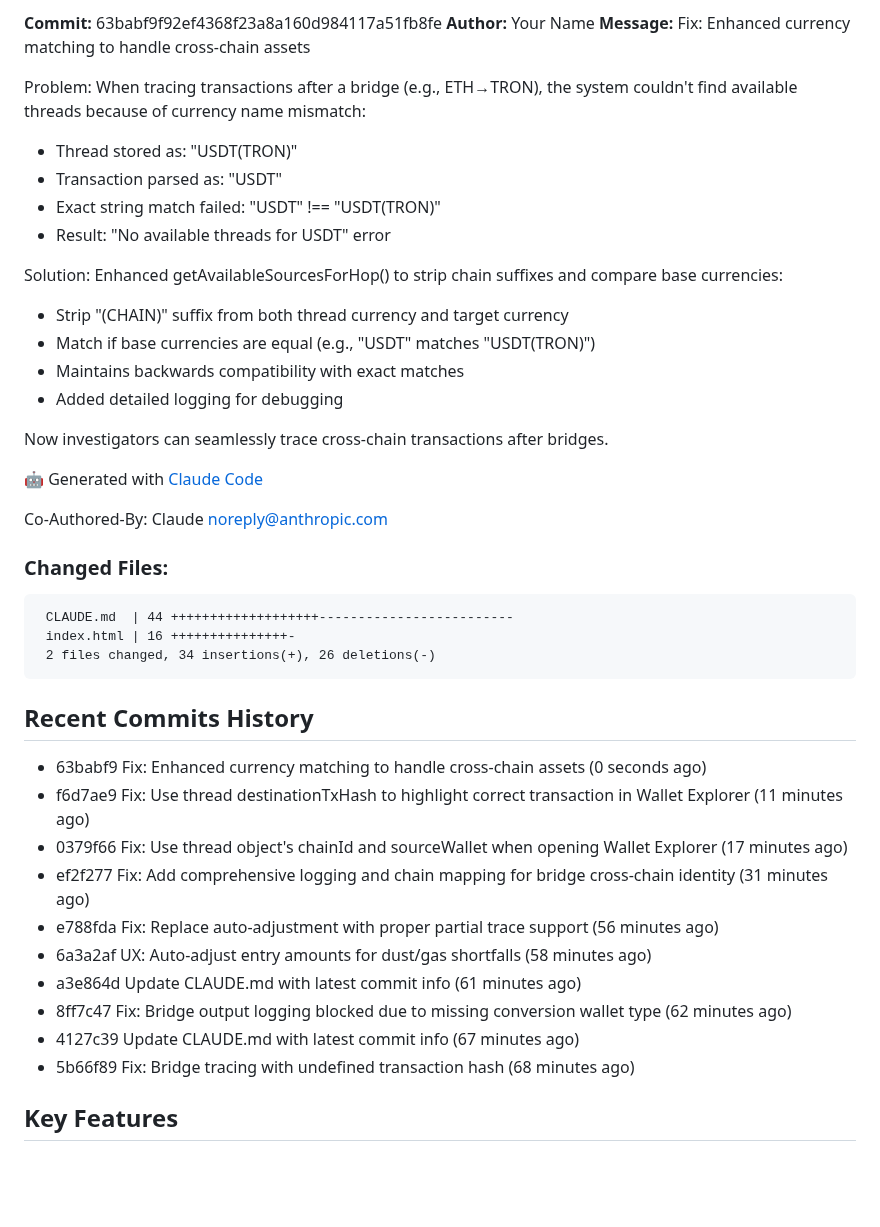
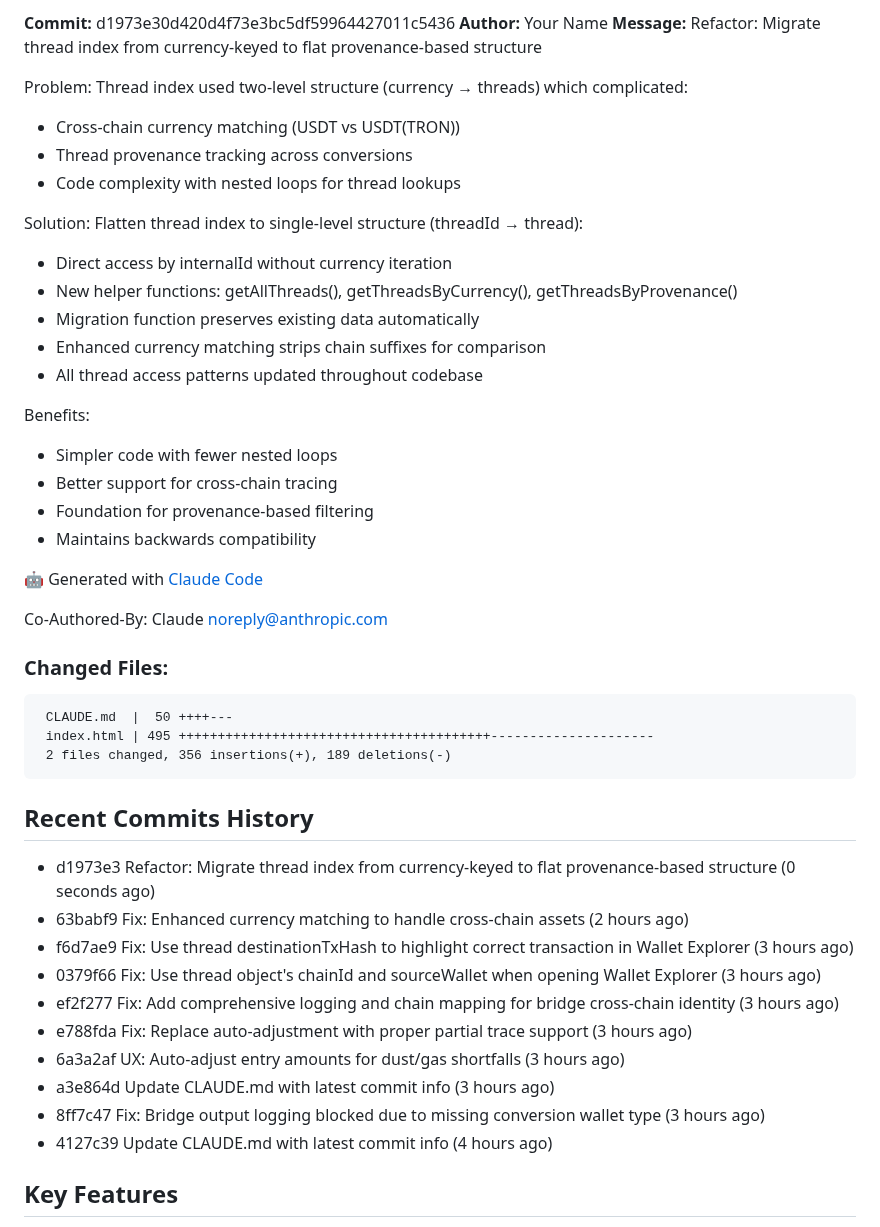
Before and after one commit to JGooseK41/batsTool, a Markdown page: CLAUDE.md, the part around one of its changes. Drawn GitHub-style; blank space fills up the shorter version.

Commit message:
Update CLAUDE.md with latest commit info
🤖 Generated with [Claude Code](https://claude.com/claude-code)

Co-Authored-By: Claude <noreply@anthropic.com>

````diff
--- a/CLAUDE.md
+++ b/CLAUDE.md
@@ -7,21 +7,25 @@ B.A.T.S. (Block Audit Tracing Standard) is a blockchain investigation tool for t
 
-**Commit:** 63babf9f92ef4368f23a8a160d984117a51fb8fe
+**Commit:** d1973e30d420d4f73e3bc5df59964427011c5436
 **Author:** Your Name
-**Message:** Fix: Enhanced currency matching to handle cross-chain assets
+**Message:** Refactor: Migrate thread index from currency-keyed to flat provenance-based structure
 
-Problem: When tracing transactions after a bridge (e.g., ETH→TRON), the system couldn't find available threads because of currency name mismatch:
-- Thread stored as: "USDT(TRON)"
-- Transaction parsed as: "USDT"
-- Exact string match failed: "USDT" !== "USDT(TRON)"
-- Result: "No available threads for USDT" error
+Problem: Thread index used two-level structure (currency → threads) which complicated:
+- Cross-chain currency matching (USDT vs USDT(TRON))
+- Thread provenance tracking across conversions
+- Code complexity with nested loops for thread lookups
 
-Solution: Enhanced getAvailableSourcesForHop() to strip chain suffixes and compare base currencies:
-- Strip "(CHAIN)" suffix from both thread currency and target currency
-- Match if base currencies are equal (e.g., "USDT" matches "USDT(TRON)")
-- Maintains backwards compatibility with exact matches
-- Added detailed logging for debugging
+Solution: Flatten thread index to single-level structure (threadId → thread):
+- Direct access by internalId without currency iteration
+- New helper functions: getAllThreads(), getThreadsByCurrency(), getThreadsByProvenance()
+- Migration function preserves existing data automatically
+- Enhanced currency matching strips chain suffixes for comparison
+- All thread access patterns updated throughout codebase
 
-Now investigators can seamlessly trace cross-chain transactions after bridges.
+Benefits:
+- Simpler code with fewer nested loops
+- Better support for cross-chain tracing
+- Foundation for provenance-based filtering
+- Maintains backwards compatibility
 
 🤖 Generated with [Claude Code](https://claude.com/claude-code)
 
@@ -29,23 +33,23 @@ Co-Authored-By: Claude <noreply@anthropic.com>
 
 ### Changed Files:
 ```
- CLAUDE.md  | 44 +++++++++++++++++++-------------------------
- index.html | 16 +++++++++++++++-
- 2 files changed, 34 insertions(+), 26 deletions(-)
+ CLAUDE.md  |  50 ++++---
+ index.html | 495 ++++++++++++++++++++++++++++++++++++++++---------------------
+ 2 files changed, 356 insertions(+), 189 deletions(-)
 ```
 
 ## Recent Commits History
 
-- 63babf9 Fix: Enhanced currency matching to handle cross-chain assets (0 seconds ago)
-- f6d7ae9 Fix: Use thread destinationTxHash to highlight correct transaction in Wallet Explorer (11 minutes ago)
-- 0379f66 Fix: Use thread object's chainId and sourceWallet when opening Wallet Explorer (17 minutes ago)
-- ef2f277 Fix: Add comprehensive logging and chain mapping for bridge cross-chain identity (31 minutes ago)
-- e788fda Fix: Replace auto-adjustment with proper partial trace support (56 minutes ago)
-- 6a3a2af UX: Auto-adjust entry amounts for dust/gas shortfalls (58 minutes ago)
-- a3e864d Update CLAUDE.md with latest commit info (61 minutes ago)
-- 8ff7c47 Fix: Bridge output logging blocked due to missing conversion wallet type (62 minutes ago)
-- 4127c39 Update CLAUDE.md with latest commit info (67 minutes ago)
-- 5b66f89 Fix: Bridge tracing with undefined transaction hash (68 minutes ago)
+- d1973e3 Refactor: Migrate thread index from currency-keyed to flat provenance-based structure (0 seconds ago)
+- 63babf9 Fix: Enhanced currency matching to handle cross-chain assets (2 hours ago)
+- f6d7ae9 Fix: Use thread destinationTxHash to highlight correct transaction in Wallet Explorer (3 hours ago)
+- 0379f66 Fix: Use thread object's chainId and sourceWallet when opening Wallet Explorer (3 hours ago)
+- ef2f277 Fix: Add comprehensive logging and chain mapping for bridge cross-chain identity (3 hours ago)
+- e788fda Fix: Replace auto-adjustment with proper partial trace support (3 hours ago)
+- 6a3a2af UX: Auto-adjust entry amounts for dust/gas shortfalls (3 hours ago)
+- a3e864d Update CLAUDE.md with latest commit info (3 hours ago)
+- 8ff7c47 Fix: Bridge output logging blocked due to missing conversion wallet type (3 hours ago)
+- 4127c39 Update CLAUDE.md with latest commit info (4 hours ago)
 
 ## Key Features
 
````
Also changed, not shown: other parts of CLAUDE.md (+1 -1 lines).
